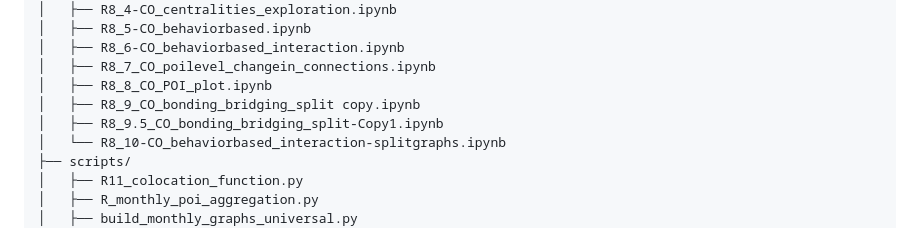
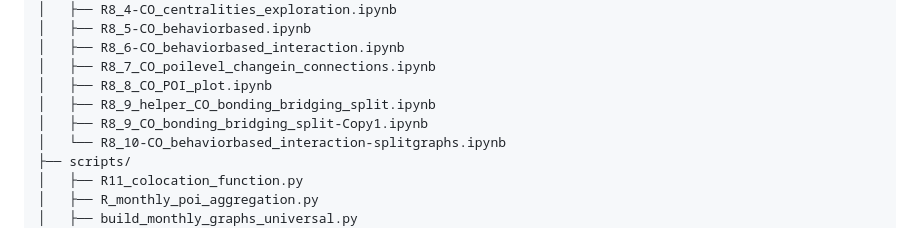
Before and after one commit to VaidehiRaipat/Social-networks, a Markdown page: README.md, the part around the change. Rendered like a GitHub page.

```diff
--- a/README.md
+++ b/README.md
@@ -30,8 +30,8 @@ social-networks-github-ready/
 │   ├── R8_6-CO_behaviorbased_interaction.ipynb
 │   ├── R8_7_CO_poilevel_changein_connections.ipynb
 │   ├── R8_8_CO_POI_plot.ipynb
-│   ├── R8_9_CO_bonding_bridging_split copy.ipynb
-│   ├── R8_9.5_CO_bonding_bridging_split-Copy1.ipynb
+│   ├── R8_9_helper_CO_bonding_bridging_split.ipynb
+│   ├── R8_9_CO_bonding_bridging_split-Copy1.ipynb
 │   └── R8_10-CO_behaviorbased_interaction-splitgraphs.ipynb
 ├── scripts/
 │   ├── R11_colocation_function.py
```
